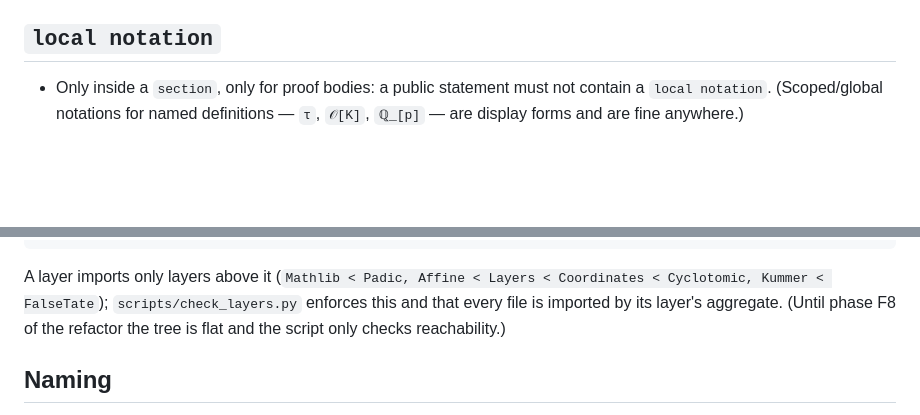
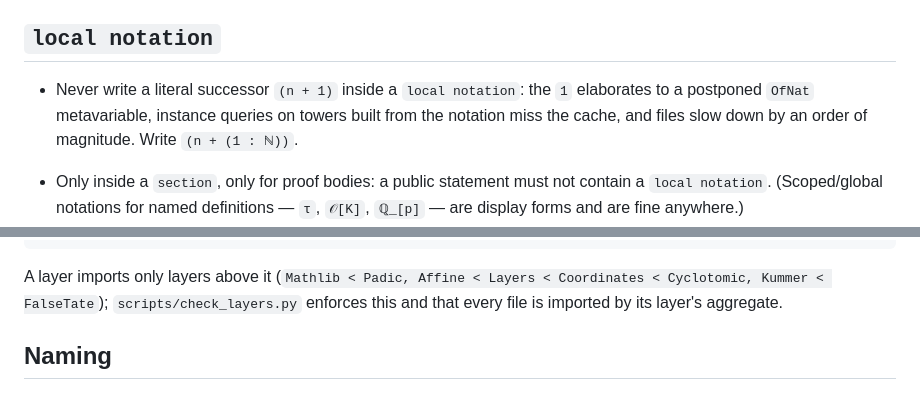
Before and after one commit to YijunYuan/FalseTateExtension, a Markdown page: CLAUDE.md, 2 parts joined by grey strips. GitHub-like rendering; blank space fills up the shorter version.

Commit message:
docs: CLAUDE.md note on literal successors in notations
Co-Authored-By: Claude Fable 5.1 <noreply@anthropic.com>

```diff
--- a/CLAUDE.md
+++ b/CLAUDE.md
@@ -53,6 +53,10 @@ variable [Fact (p ≠ 2)]                                                   -- o
 
 ## `local notation`
 
+- Never write a literal successor `(n + 1)` inside a `local notation`: the `1` elaborates to a
+  postponed `OfNat` metavariable, instance queries on towers built from the notation miss the
+  cache, and files slow down by an order of magnitude. Write `(n + (1 : ℕ))`.
+
 - Only inside a `section`, only for proof bodies: a public statement must not contain a
   `local notation`. (Scoped/global notations for named definitions — `τ`, `𝒪[K]`, `ℚ_[p]` — are
   display forms and are fine anywhere.)
@@ -76,8 +80,7 @@ variable [Fact (p ≠ 2)]                                                   -- o
 
 A layer imports only layers above it (`Mathlib < Padic, Affine < Layers < Coordinates <
 Cyclotomic, Kummer < FalseTate`); `scripts/check_layers.py` enforces this and that every file is
-imported by its layer's aggregate. (Until phase F8 of the refactor the tree is flat and the script
-only checks reachability.)
+imported by its layer's aggregate.
 
 ## Naming
 
```
